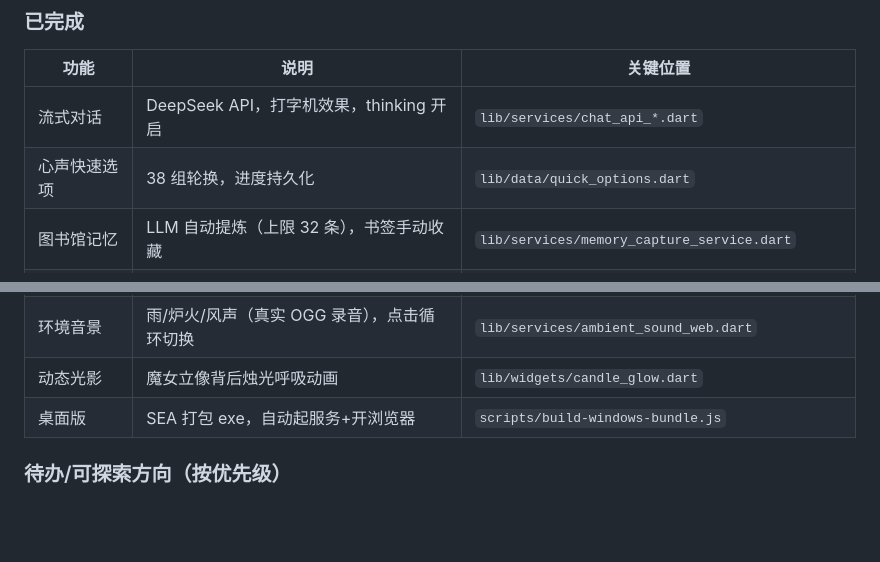
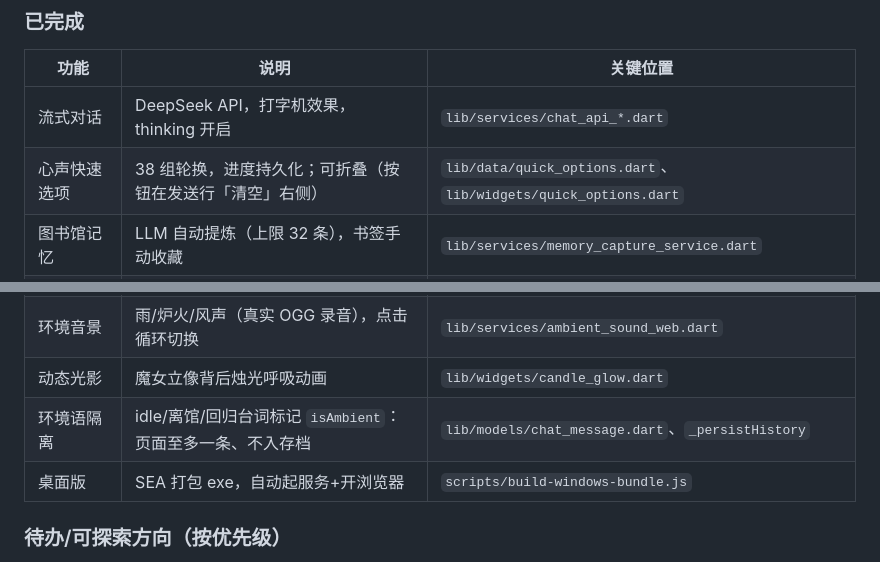
Before and after one commit to frorearea/beyond-time, a Markdown page: PROJECT.md, 2 parts joined by grey strips. Rendered like a GitHub page; blank space fills up the shorter version.

```diff
--- a/PROJECT.md
+++ b/PROJECT.md
@@ -23,7 +23,7 @@
 | 功能 | 说明 | 关键位置 |
 |---|---|---|
 | 流式对话 | DeepSeek API，打字机效果，thinking 开启 | `lib/services/chat_api_*.dart` |
-| 心声快速选项 | 38 组轮换，进度持久化 | `lib/data/quick_options.dart` |
+| 心声快速选项 | 38 组轮换，进度持久化；可折叠（按钮在发送行「清空」右侧） | `lib/data/quick_options.dart`、`lib/widgets/quick_options.dart` |
 | 图书馆记忆 | LLM 自动提炼（上限 32 条），书签手动收藏 | `lib/services/memory_capture_service.dart` |
 | 塔罗占卜 | 记忆 ≥5 条解锁，三张牌 + 记忆结合解读 | `lib/services/tarot_reading_service.dart` |
 | 存档/恢复 | 对话+记忆+心声进度 JSON 导入导出 | `lib/services/archive_service_*.dart` |
@@ -33,6 +33,7 @@
 | 回归情感弧 | 3h/1d/1w/1m 四档回归台词（lastVisit 时间戳） | `lib/data/return_lines.dart`、`_checkReturnGreeting` |
 | 环境音景 | 雨/炉火/风声（真实 OGG 录音），点击循环切换 | `lib/services/ambient_sound_web.dart` |
 | 动态光影 | 魔女立像背后烛光呼吸动画 | `lib/widgets/candle_glow.dart` |
+| 环境语隔离 | idle/离馆/回归台词标记 `isAmbient`：页面至多一条、不入存档 | `lib/models/chat_message.dart`、`_persistHistory` |
 | 桌面版 | SEA 打包 exe，自动起服务+开浏览器 | `scripts/build-windows-bundle.js` |
 
 ### 待办/可探索方向（按优先级）
```
Also changed, not shown: other parts of PROJECT.md (+21 -9 lines).
